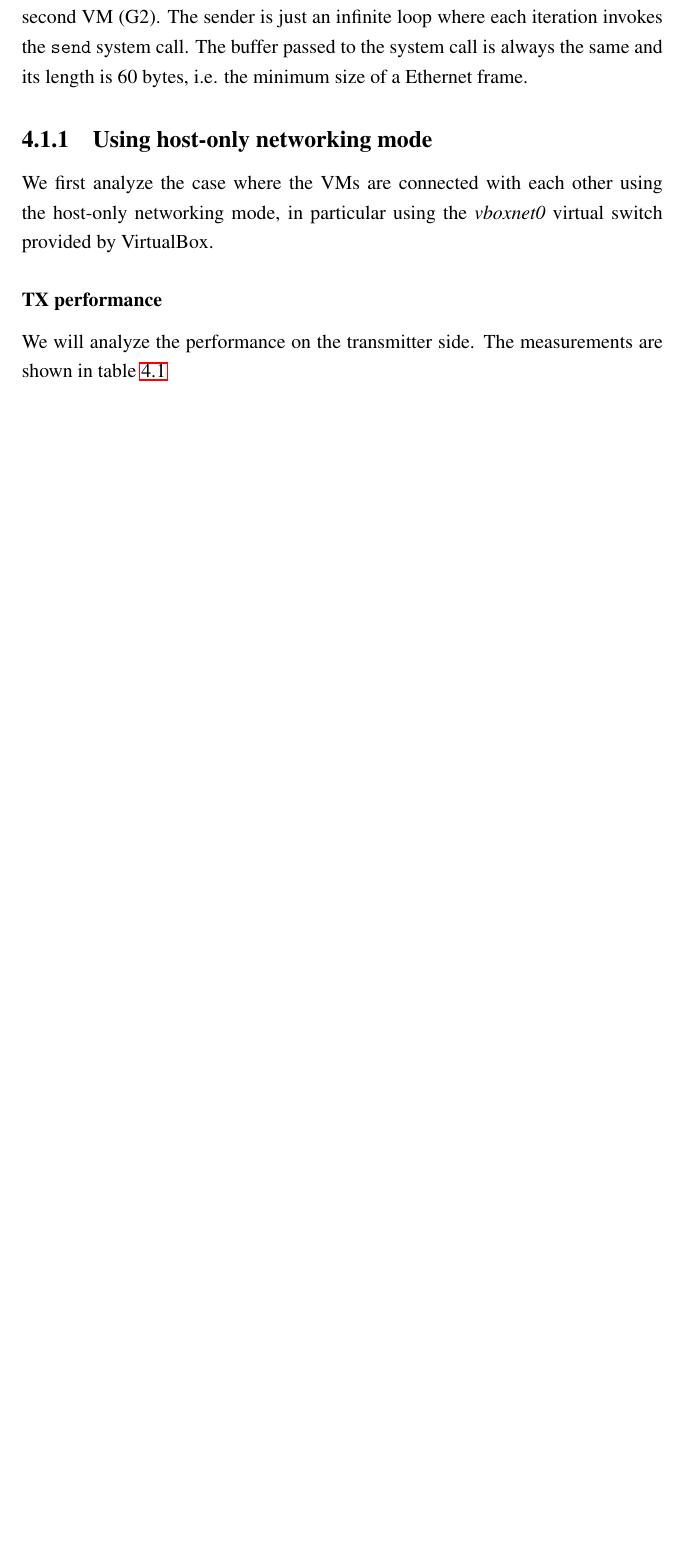
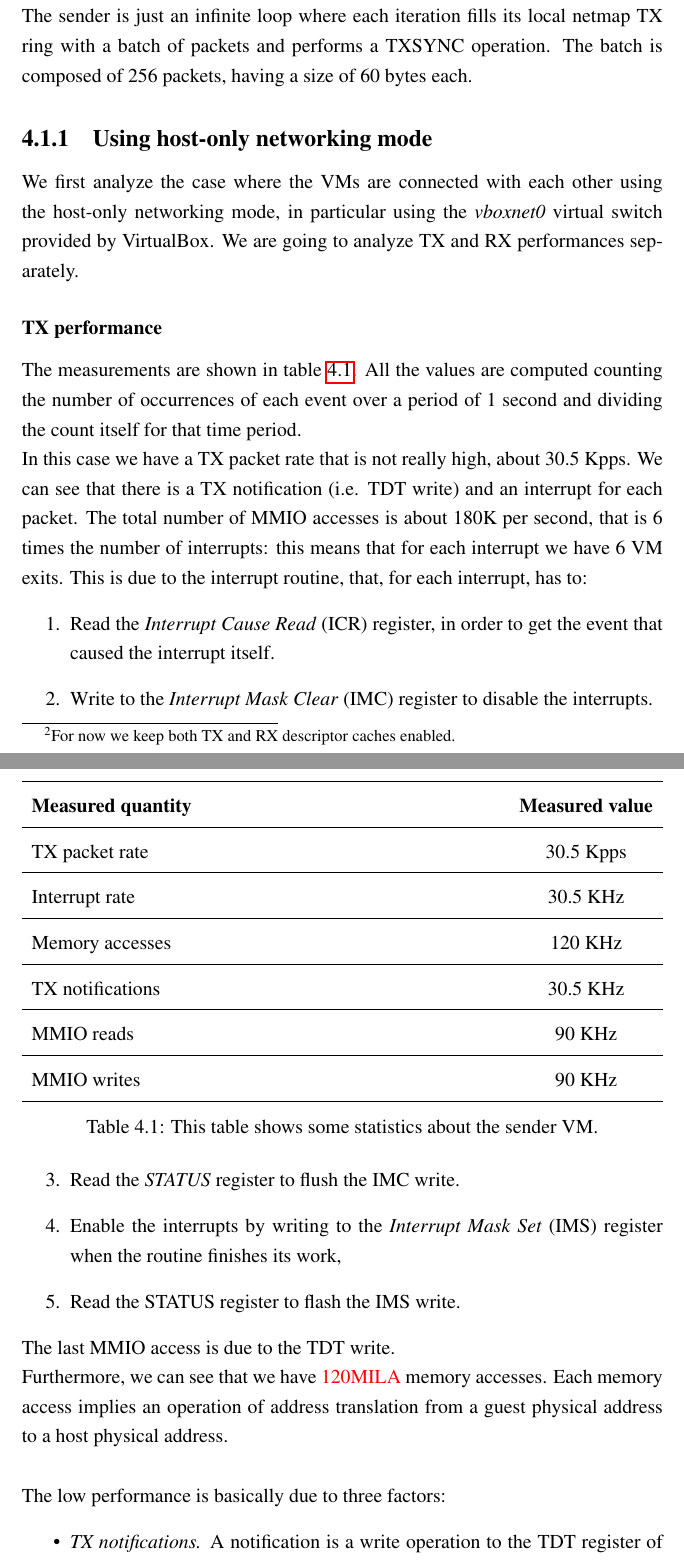
Before and after one commit to lcarotenuto/tesi-virtualbox, a LaTeX thesis (tesi_latex.tex): part of page 60 of 63 before the commit and two parts of pages 60 and 61 of 64 after it, the two joined at a grey line, cut so that both start at the same text, the shorter picture padded with empty space. Compiled offline with pdfLaTeX.

Commit message:
continuo performance

```diff
--- a/tesi_latex.tex
+++ b/tesi_latex.tex
@@ -13,7 +13,7 @@
 \usepackage{amsmath}
 \usepackage{pdfpages}
 \usepackage{booktabs}
-\usepackage{tabularx}
+\usepackage{tabu}
 
 \newcommand{\emptypage}{\newpage\shipout\null}
 \newcommand{\autori}[1]{\textsc{\texttt{#1}}}
@@ -37,6 +37,7 @@
   }
 
 \renewcommand\labelitemii{--}
+\renewcommand{\arraystretch}{1.5}
 
 \begin{document} \sloppy \onehalfspacing
 %\begin{frontespizio}
@@ -815,10 +817,10 @@ Since both VMs run the same OS (Ubuntu 15.10), we can swap the roles of G1 and G
 	\label{img:g2g_comm}
 \end{figure}
 \section{Analysis of current implementation}
-Now we are going to discuss about the performances of the current implementation of the existing solutions (see section~\ref{sec:e1000_emu}) using the host-only networking mode and the new netmap networking mode.
+Now we are going to discuss about the performance of the current implementation (see section~\ref{sec:e1000_emu}~\footnote{For now we keep both TX and RX descriptor caches enabled.}) using both host-only and netmap networking modes.
 \\
 \\
-As already mentioned, in our experiments we will consider a VM (G1) running an UDP sender that sends UDP packets to an UDP receiver located on a second VM (G2). The sender is just an infinite loop where each iteration invokes the \texttt{send} system call. The buffer passed to the system call is always the same and its length is 60 bytes, i.e. the minimum size of a Ethernet frame.
+As already mentioned, in our experiments we will consider a VM (G1) running pkt-gen as a sender and another VM (G2) running pkt-gen as receiver. The sender is just an infinite loop where each iteration fills its local netmap TX ring with a batch of packets and performs a TXSYNC operation. The batch is composed of 256 packets, having a size of 60 bytes each.
 %\begin{figure}[!h]
 %	\centering
 %	\includegraphics[scale=0.5]{img/G2G_netmap.png}
@@ -826,11 +828,40 @@ As already mentioned, in our experiments we will consider a VM (G1) running an U
 %	\label{img:g2g_netmap}
 %\end{figure}
 \subsection{Using host-only networking mode}
-We first analyze the case where the VMs are connected with each other using the host-only networking mode, in particular using the \textit{vboxnet0} virtual switch provided by VirtualBox.
+We first analyze the case where the VMs are connected with each other using the host-only networking mode, in particular using the \textit{vboxnet0} virtual switch provided by VirtualBox. We are going to analyze TX and RX performances separately.
 \subsubsection{TX performance}
-We will analyze the performance on the transmitter side. The measurements are shown in table~\ref{tab:vboxnet_tx}
-
-
-\begin{table}[tp]
-\caption{prova}
+The measurements are shown in table~\ref{tab:vboxnet_tx}. All the values are computed counting the number of occurrences of each event over a period of 1 second and dividing the count itself for that time period.
+\\
+In this case we have a TX packet rate that is not really high, about 30.5 Kpps. We can see that there is a TX notification (i.e. TDT write) and an interrupt for each packet. The total number of MMIO accesses is about 180K per second, that is 6 times the number of interrupts: this means that for each interrupt we have 6 VM exits. This is due to the interrupt routine, that, for each interrupt, has to:
+\begin{enumerate}
+\item Read the \textit{Interrupt Cause Read} (ICR) register, in order to get the event that caused the interrupt itself.
+\item Write to the \textit{Interrupt Mask Clear} (IMC) register to disable the interrupts.
+\item Read the \textit{STATUS} register to flush the IMC write.
+\item Enable the interrupts by writing to the \textit{Interrupt Mask Set} (IMS) register when the routine finishes its work,
+\item Read the STATUS register to flash the IMS write.
+\end{enumerate}
+The last MMIO access is due to the TDT write.
+\\
+Furthermore, we can see that we have \textcolor{red}{120MILA} memory accesses. Each memory access implies an operation of address translation from a guest physical address to a host physical address.
+\\
+\\
+\begin{table}[t]
+\centering
+\begin{tabular*}{\textwidth}[tb]{l@{\extracolsep{\fill}}c}
+\toprule
+\textbf{Measured quantity} & \textbf{Measured value}\\
+\midrule
+TX packet rate		&		30.5 Kpps\\\midrule
+Interrupt rate		&		30.5 KHz\\\midrule
+Memory accesses		& 		120 KHz \\\midrule
+TX notifications		&		30.5 KHz \\\midrule
+MMIO reads			&		90 KHz\\\midrule
+MMIO writes			&		90 KHz\\
+\bottomrule
+\end{tabular*}
+\caption{This table shows some statistics about the sender VM.}
 \label{tab:vboxnet_tx}
+\end{table}The low performance is basically due to three factors:
+\begin{itemize}
+\item \textit{TX notifications.} A notification is a write operation to the TDT register of the device, so it causes a VM exit to occur. Therefore, we have a VM exit for each packet we want to transmit, which produces a lot of overhead.
+\item \textbf{Interrupt rate.} We have an interrupt per packet transmission.
```
Also changed, not shown: tesi_latex.tex (28 more changed lines).
